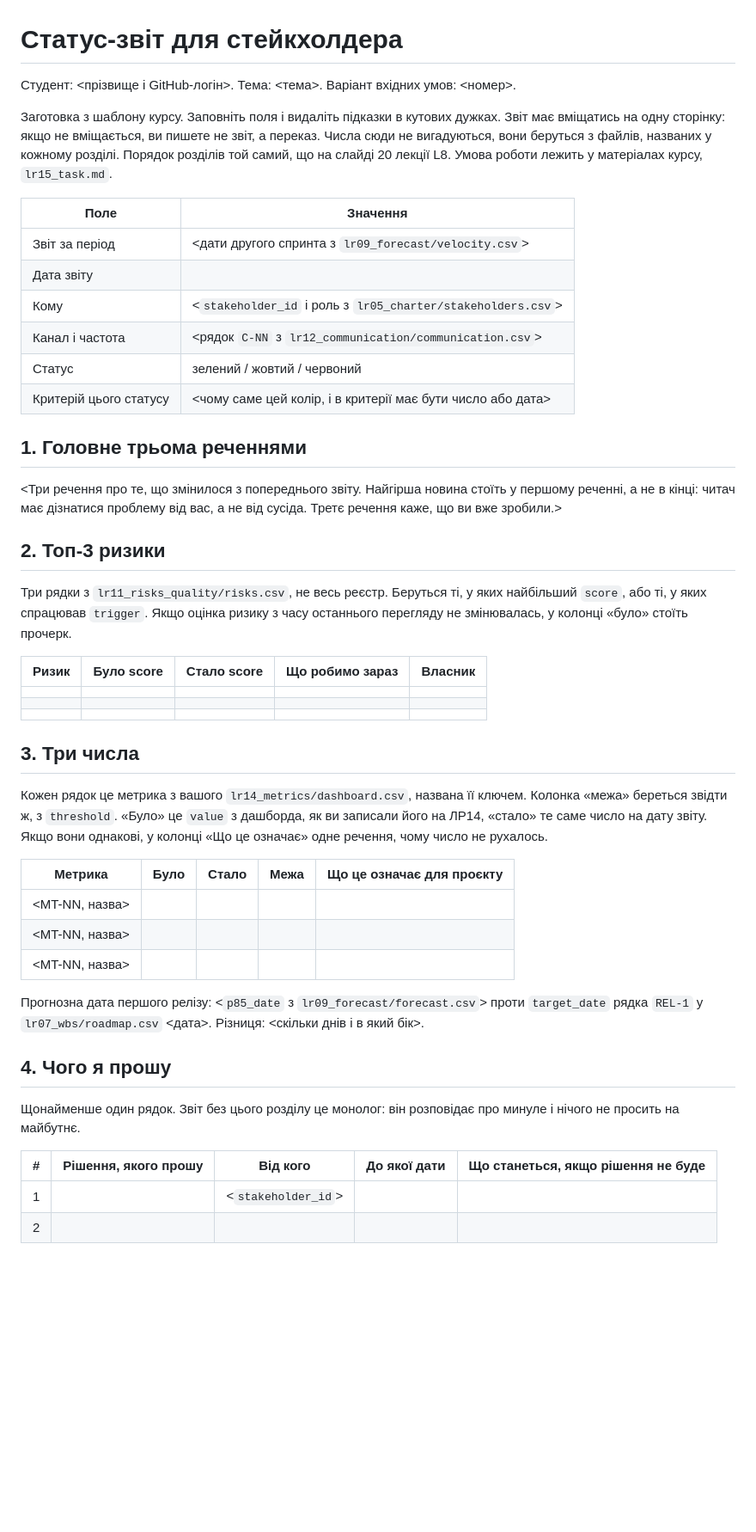
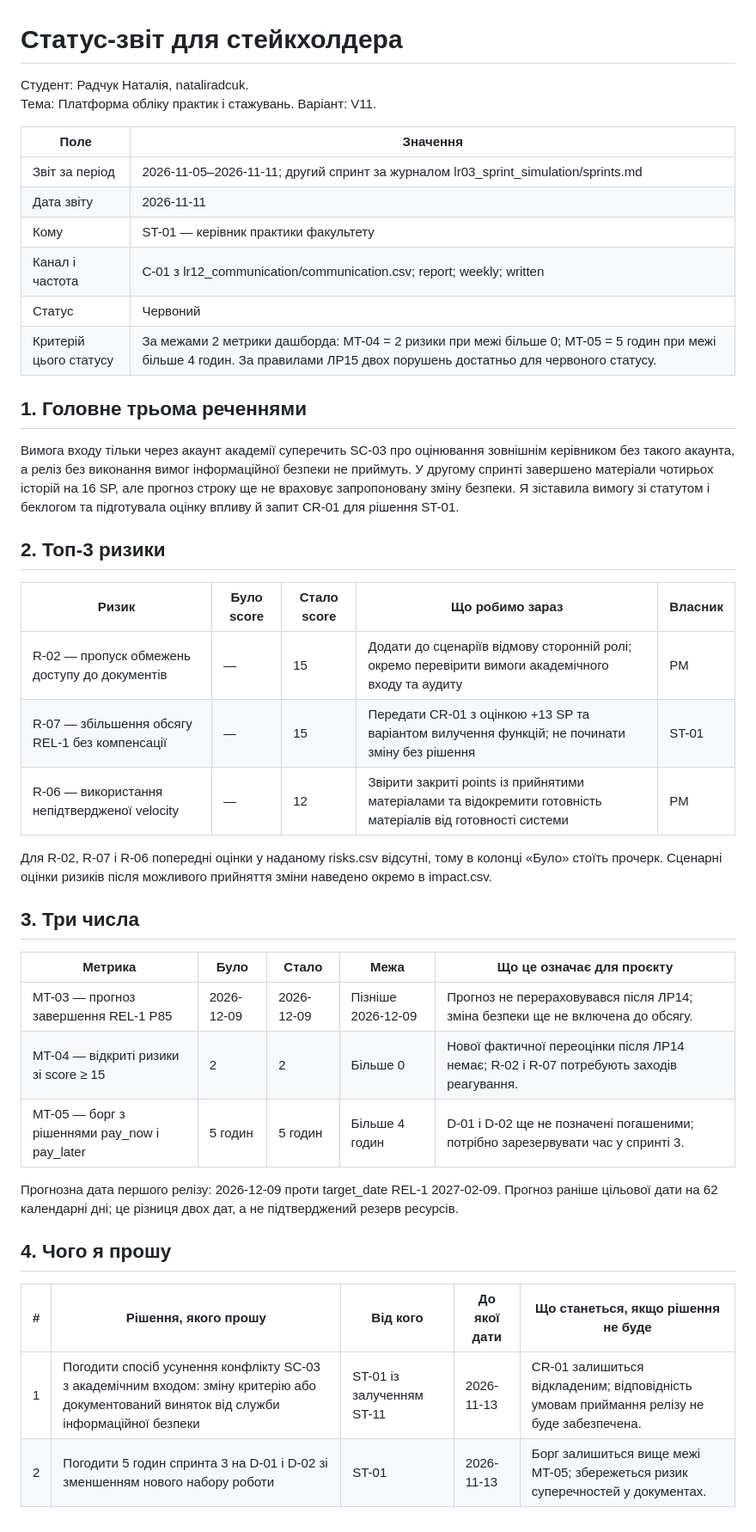
Before and after one commit to nataliradcuk/pm-2026-kn42-radchuk, a Markdown page: lr15_status_report/README.md, the part around the change. Shown at 86% size. Rendered like a GitHub page; blank space fills up the shorter version.

Commit message:
revise status report for second sprint
Updated the status report with current metrics, risks, and requests for stakeholder decisions.

```diff
--- a/lr15_status_report/README.md
+++ b/lr15_status_report/README.md
@@ -1,63 +1,44 @@
 # Статус-звіт для стейкхолдера
 
-Студент: <прізвище і GitHub-логін>. Тема: <тема>. Варіант вхідних умов: <номер>.
-
-Заготовка з шаблону курсу. Заповніть поля і видаліть підказки в кутових дужках.
-Звіт має вміщатись на одну сторінку: якщо не вміщається, ви пишете не звіт, а
-переказ. Числа сюди не вигадуються, вони беруться з файлів, названих у кожному
-розділі. Порядок розділів той самий, що на слайді 20 лекції L8. Умова роботи
-лежить у матеріалах курсу, `lr15_task.md`.
+Студент: Радчук Наталія, nataliradcuk.
+Тема: Платформа обліку практик і стажувань. Варіант: V11.
 
 | Поле | Значення |
 | --- | --- |
-| Звіт за період | <дати другого спринта з `lr09_forecast/velocity.csv`> |
-| Дата звіту | <YYYY-MM-DD> |
-| Кому | <`stakeholder_id` і роль з `lr05_charter/stakeholders.csv`> |
-| Канал і частота | <рядок `C-NN` з `lr12_communication/communication.csv`> |
-| Статус | зелений / жовтий / червоний |
-| Критерій цього статусу | <чому саме цей колір, і в критерії має бути число або дата> |
+| Звіт за період | 2026-11-05–2026-11-11; другий спринт за журналом lr03_sprint_simulation/sprints.md |
+| Дата звіту | 2026-11-11 |
+| Кому | ST-01 — керівник практики факультету |
+| Канал і частота | C-01 з lr12_communication/communication.csv; report; weekly; written |
+| Статус | Червоний |
+| Критерій цього статусу | За межами 2 метрики дашборда: MT-04 = 2 ризики при межі більше 0; MT-05 = 5 годин при межі більше 4 годин. За правилами ЛР15 двох порушень достатньо для червоного статусу. |
 
 ## 1. Головне трьома реченнями
 
-<Три речення про те, що змінилося з попереднього звіту. Найгірша новина стоїть
-у першому реченні, а не в кінці: читач має дізнатися проблему від вас, а не від
-сусіда. Третє речення каже, що ви вже зробили.>
+Вимога входу тільки через акаунт академії суперечить SC-03 про оцінювання зовнішнім керівником без такого акаунта, а реліз без виконання вимог інформаційної безпеки не приймуть. У другому спринті завершено матеріали чотирьох історій на 16 SP, але прогноз строку ще не враховує запропоновану зміну безпеки. Я зіставила вимогу зі статутом і беклогом та підготувала оцінку впливу й запит CR-01 для рішення ST-01.
 
 ## 2. Топ-3 ризики
 
-Три рядки з `lr11_risks_quality/risks.csv`, не весь реєстр. Беруться ті, у яких
-найбільший `score`, або ті, у яких спрацював `trigger`. Якщо оцінка ризику з
-часу останнього перегляду не змінювалась, у колонці «було» стоїть прочерк.
+| Ризик | Було score | Стало score | Що робимо зараз | Власник |
+| --- | --- | --- | --- | --- |
+| R-02 — пропуск обмежень доступу до документів | — | 15 | Додати до сценаріїв відмову сторонній ролі; окремо перевірити вимоги академічного входу та аудиту | PM |
+| R-07 — збільшення обсягу REL-1 без компенсації | — | 15 | Передати CR-01 з оцінкою +13 SP та варіантом вилучення функцій; не починати зміну без рішення | ST-01 |
+| R-06 — використання непідтвердженої velocity | — | 12 | Звірити закриті points із прийнятими матеріалами та відокремити готовність матеріалів від готовності системи | PM |
 
-| Ризик | Було score | Стало score | Що робимо зараз | Власник |
-| --- | :-: | :-: | --- | --- |
-| <R-NN> | | | | |
-| <R-NN> | | | | |
-| <R-NN> | | | | |
+Для R-02, R-07 і R-06 попередні оцінки у наданому risks.csv відсутні, тому в колонці «Було» стоїть прочерк. Сценарні оцінки ризиків після можливого прийняття зміни наведено окремо в impact.csv.
 
 ## 3. Три числа
 
-Кожен рядок це метрика з вашого `lr14_metrics/dashboard.csv`, названа її ключем.
-Колонка «межа» береться звідти ж, з `threshold`. «Було» це `value` з дашборда,
-як ви записали його на ЛР14, «стало» те саме число на дату звіту. Якщо вони
-однакові, у колонці «Що це означає» одне речення, чому число не рухалось.
-
 | Метрика | Було | Стало | Межа | Що це означає для проєкту |
 | --- | --- | --- | --- | --- |
-| <MT-NN, назва> | | | | |
-| <MT-NN, назва> | | | | |
-| <MT-NN, назва> | | | | |
+| MT-03 — прогноз завершення REL-1 P85 | 2026-12-09 | 2026-12-09 | Пізніше 2026-12-09 | Прогноз не перераховувався після ЛР14; зміна безпеки ще не включена до обсягу. |
+| MT-04 — відкриті ризики зі score ≥ 15 | 2 | 2 | Більше 0 | Нової фактичної переоцінки після ЛР14 немає; R-02 і R-07 потребують заходів реагування. |
+| MT-05 — борг з рішеннями pay_now і pay_later | 5 годин | 5 годин | Більше 4 годин | D-01 і D-02 ще не позначені погашеними; потрібно зарезервувати час у спринті 3. |
 
-Прогнозна дата першого релізу: <`p85_date` з `lr09_forecast/forecast.csv`> проти
-`target_date` рядка `REL-1` у `lr07_wbs/roadmap.csv` <дата>. Різниця: <скільки
-днів і в який бік>.
+Прогнозна дата першого релізу: 2026-12-09 проти target_date REL-1 2027-02-09. Прогноз раніше цільової дати на 62 календарні дні; це різниця двох дат, а не підтверджений резерв ресурсів.
 
 ## 4. Чого я прошу
 
-Щонайменше один рядок. Звіт без цього розділу це монолог: він розповідає про
-минуле і нічого не просить на майбутнє.
-
 | # | Рішення, якого прошу | Від кого | До якої дати | Що станеться, якщо рішення не буде |
-| :-: | --- | --- | --- | --- |
-| 1 | | <`stakeholder_id`> | <YYYY-MM-DD> | |
-| 2 | | | | |
+| --- | --- | --- | --- | --- |
+| 1 | Погодити спосіб усунення конфлікту SC-03 з академічним входом: зміну критерію або документований виняток від служби інформаційної безпеки | ST-01 із залученням ST-11 | 2026-11-13 | CR-01 залишиться відкладеним; відповідність умовам приймання релізу не буде забезпечена. |
+| 2 | Погодити 5 годин спринта 3 на D-01 і D-02 зі зменшенням нового набору роботи | ST-01 | 2026-11-13 | Борг залишиться вище межі MT-05; збережеться ризик суперечностей у документах. |
```
